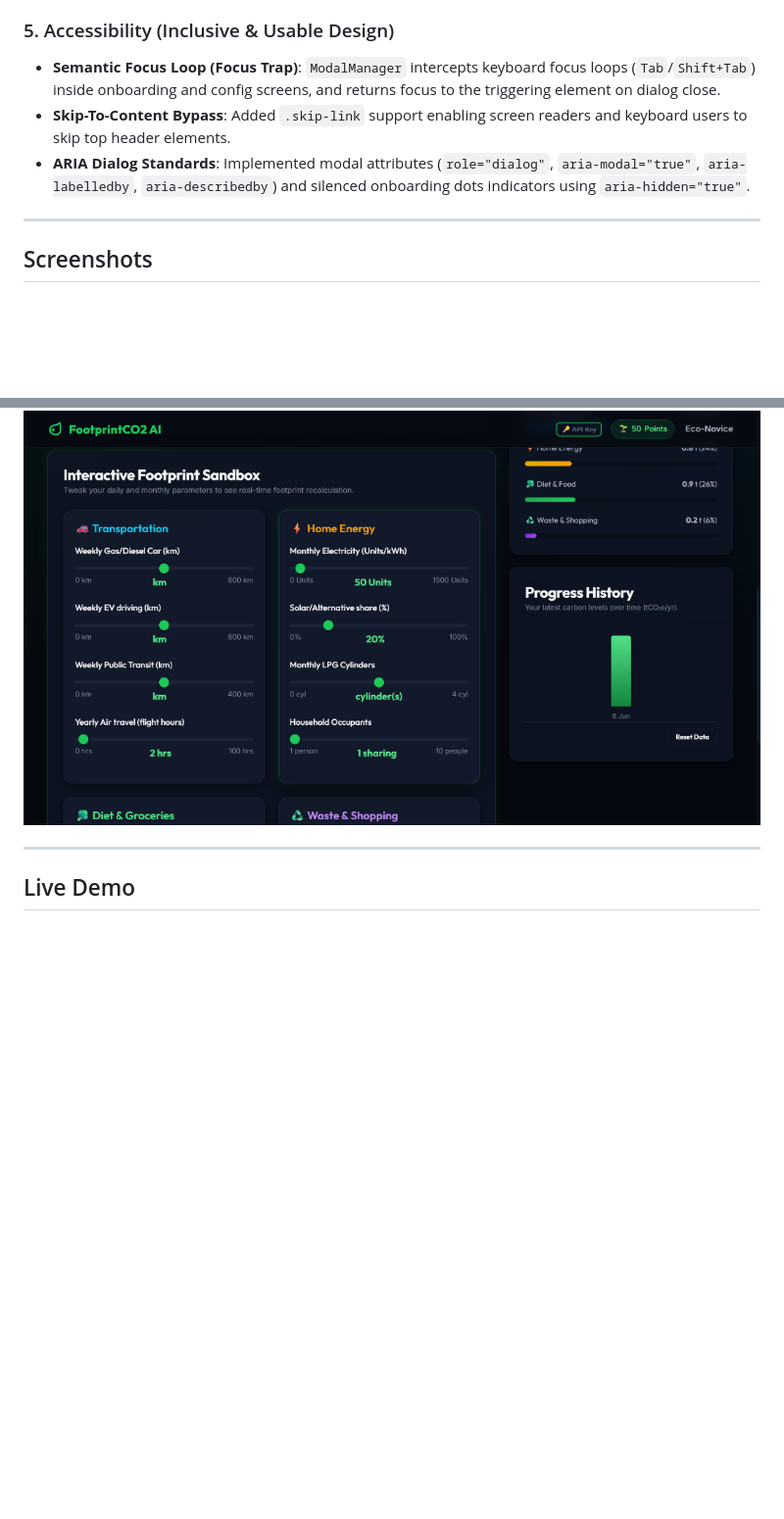
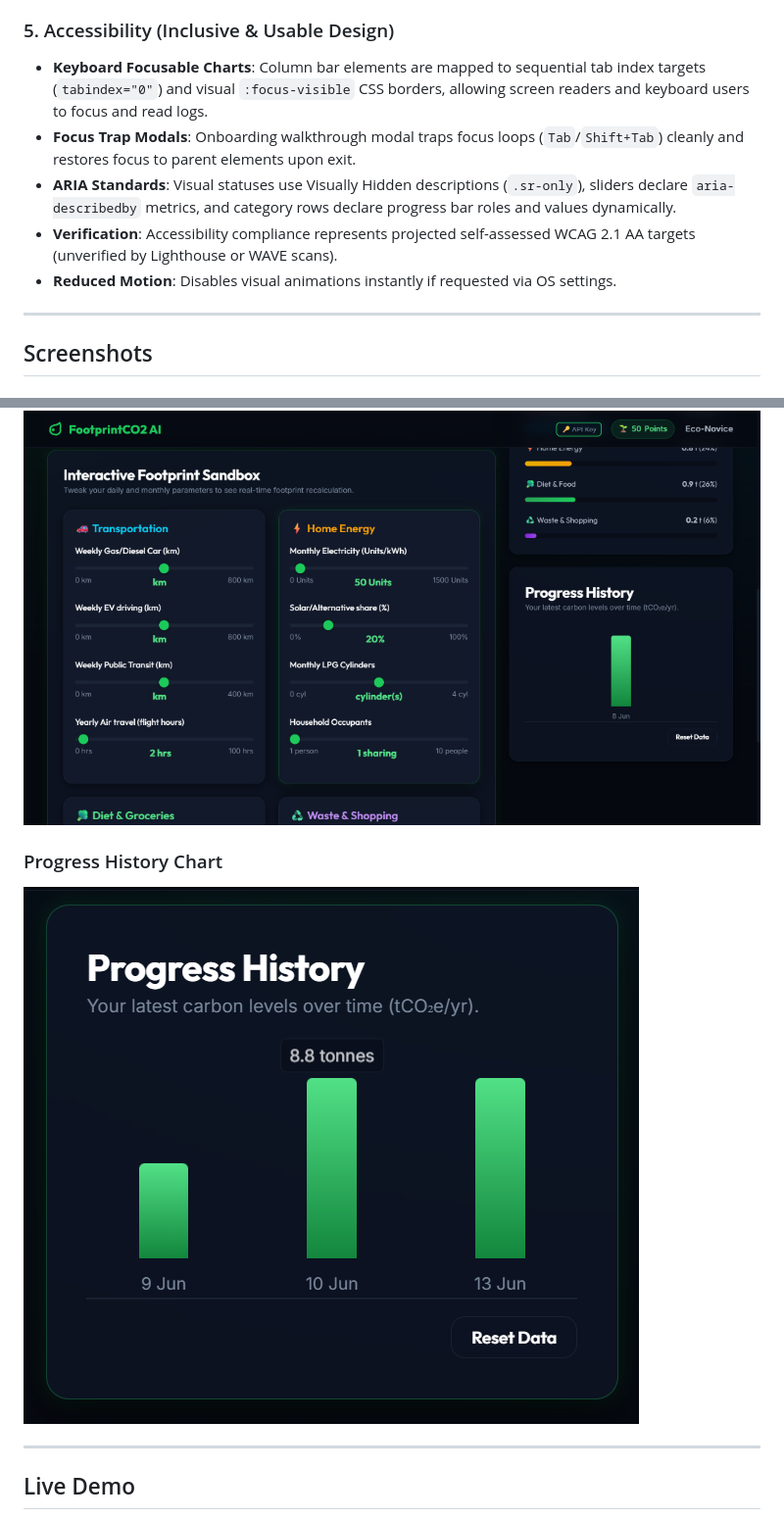
Before and after one commit to YASH-ZOPE/FootprintCO2-AI, a Markdown page: README.md, 2 parts joined by grey strips. Shown: that part at 98% size. GitHub-like rendering; pictures changed too: screenshots/progress_history.png (added); blank space fills up the shorter version.

```diff
--- a/README.md
+++ b/README.md
@@ -341,8 +352,10 @@ FootprintCO2 AI has been structurally optimized to meet the most rigorous code q
 
 ### 5. Accessibility (Inclusive & Usable Design)
-* **Semantic Focus Loop (Focus Trap)**: `ModalManager` intercepts keyboard focus loops (`Tab`/`Shift+Tab`) inside onboarding and config screens, and returns focus to the triggering element on dialog close.
-* **Skip-To-Content Bypass**: Added `.skip-link` support enabling screen readers and keyboard users to skip top header elements.
-* **ARIA Dialog Standards**: Implemented modal attributes (`role="dialog"`, `aria-modal="true"`, `aria-labelledby`, `aria-describedby`) and silenced onboarding dots indicators using `aria-hidden="true"`.
+* **Keyboard Focusable Charts**: Column bar elements are mapped to sequential tab index targets (`tabindex="0"`) and visual `:focus-visible` CSS borders, allowing screen readers and keyboard users to focus and read logs.
+* **Focus Trap Modals**: Onboarding walkthrough modal traps focus loops (`Tab`/`Shift+Tab`) cleanly and restores focus to parent elements upon exit.
+* **ARIA Standards**: Visual statuses use Visually Hidden descriptions (`.sr-only`), sliders declare `aria-describedby` metrics, and category rows declare progress bar roles and values dynamically.
+* **Verification**: Accessibility compliance represents projected self-assessed WCAG 2.1 AA targets (unverified by Lighthouse or WAVE scans).
+* **Reduced Motion**: Disables visual animations instantly if requested via OS settings.
 
 ---
 
@@ -356,6 +369,9 @@ FootprintCO2 AI has been structurally optimized to meet the most rigorous code q
 
 ### Interactive Carbon Calculator & History
 ![Slider-based calculator with transport, energy, food, and waste inputs](screenshots/sandbox.png)
+
+### Progress History Chart
+![Progress History Chart showing carbon levels over time](screenshots/progress_history.png)
 
 ---
 
```
Also changed, not shown: other parts of README.md (+30 -19 lines), 4 other files.
